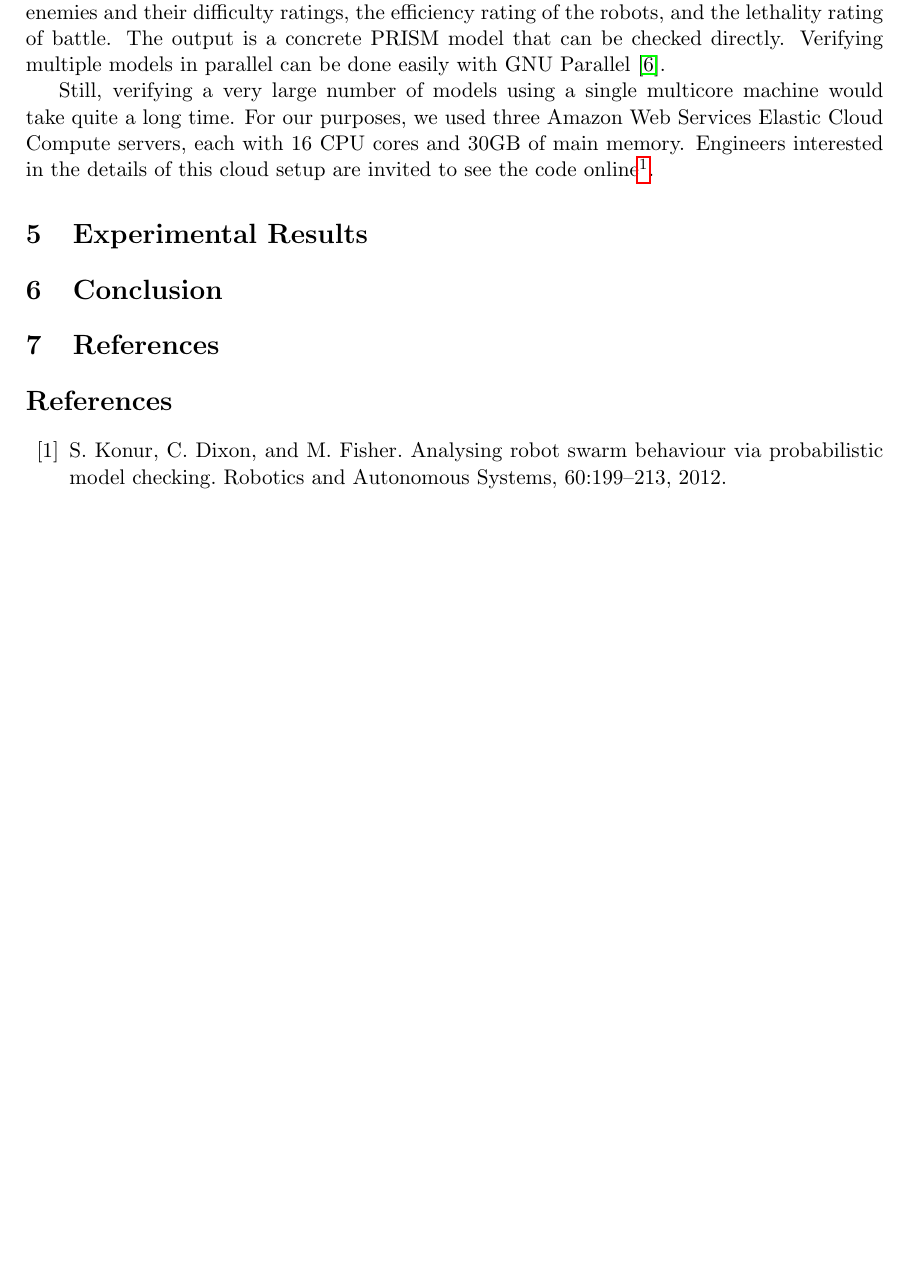
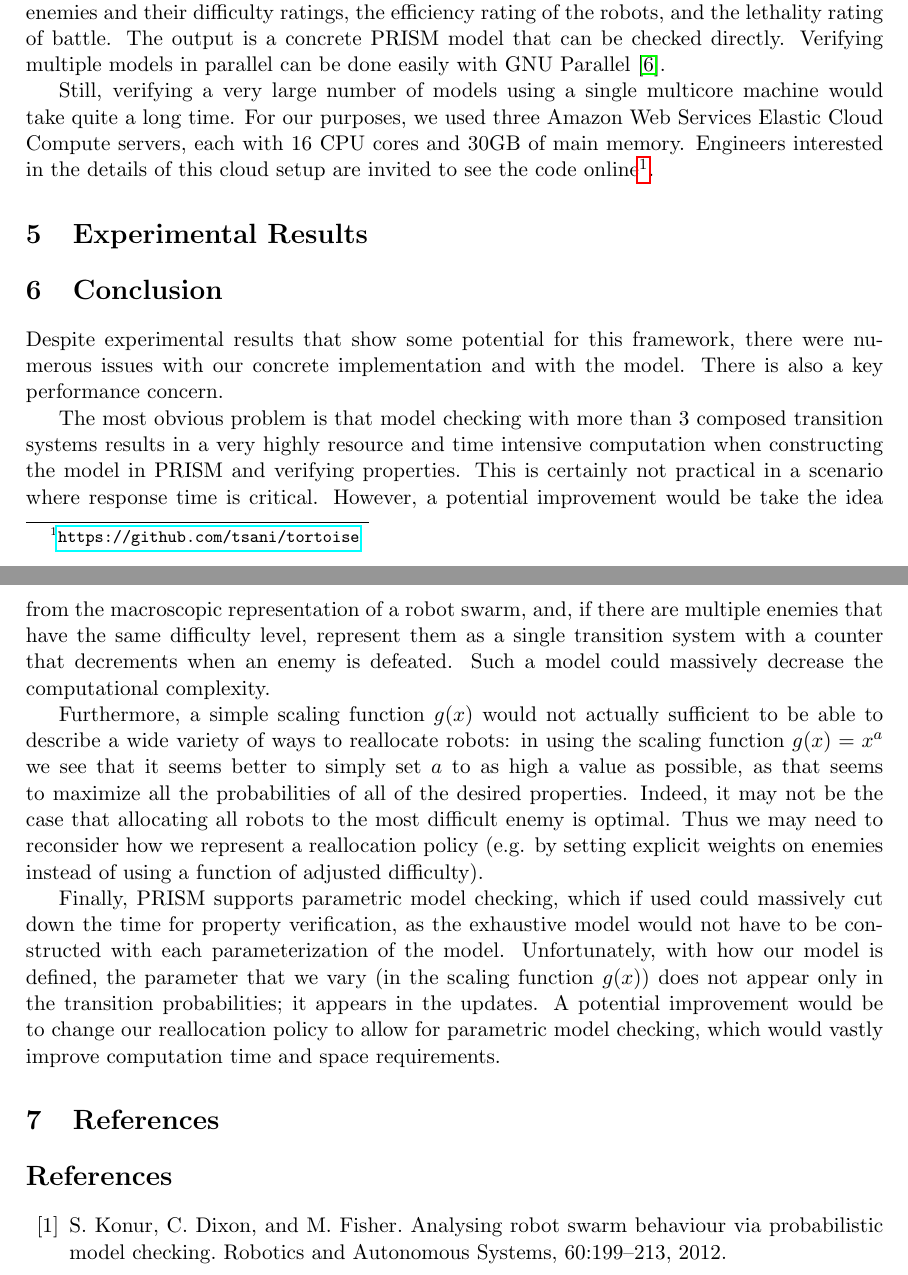
Before and after one commit to tsani/tortoise, a LaTeX paper (docs/writeup.tex): part of page 7 of 9 before the commit and two parts of pages 7 and 8 of 9 after it, the two joined at a grey line, cut so that both start at the same text, the shorter picture padded with empty space. Compiled offline with pdfLaTeX.

Commit message:
Conclusion

```diff
--- a/docs/writeup.tex
+++ b/docs/writeup.tex
@@ -712,17 +712,52 @@ code online\footnotemark.
 \section{Conclusion}
 \label{sec:conclusion}
 
-% Issues: Not enough parameters to allow for all
-% kinds of allocations.
-% Can't do this optimization in a reasonable amount
-% of time/space with more than 4 enemies.
-% Improvements: Same enemies -> use counter instead
-% of explicit composition.
-%
-% PRISM has parametric model checking, which
-% would vastly speed up our process if it were
-% not the case that our parameters are all
-% involved in the updates.
+Despite experimental results that show some potential for this framework,
+there were numerous issues with our concrete implementation
+and with the model. There is also a key performance concern.
+
+The most obvious problem is that model checking
+with more than 3 composed transition systems results
+in a very highly resource and time intensive computation
+when constructing the model in PRISM and verifying
+properties. This is certainly not practical in a
+scenario where response time is critical. However,
+a potential improvement would be take the idea from
+the macroscopic representation of a robot swarm,
+and, if there are multiple enemies that have the same
+difficulty level, represent them as a single transition
+system with a counter that decrements when
+an enemy is defeated. Such a model
+could massively decrease the computational
+complexity.
+
+Furthermore, a simple scaling function $ g(x) $
+would not actually sufficient to be able to
+describe a wide variety of ways to reallocate
+robots: in using the scaling function $ g(x) = x^a $
+we see that it seems better to simply set
+$ a $ to as high a value as possible, as that
+seems to maximize all the probabilities of all
+of the desired properties. Indeed, it may not be the
+case that allocating all robots to the most
+difficult enemy is optimal. Thus we may need
+to reconsider how we represent a reallocation policy
+(e.g. by setting explicit weights on enemies
+instead of using a function of adjusted difficulty).
+
+Finally, PRISM supports parametric model checking,
+which if used could massively cut down the
+time for property verification, as the exhaustive
+model would not have to be constructed with
+each parameterization of the model. Unfortunately,
+with how our model is defined, the parameter
+that we vary (in the scaling function $ g(x) $)
+does not appear only in the transition probabilities;
+it appears in the updates. A potential improvement
+would be to change our reallocation policy to
+allow for parametric model checking, which
+would vastly improve computation time and
+space requirements.
 
 \section{References}
 
```
